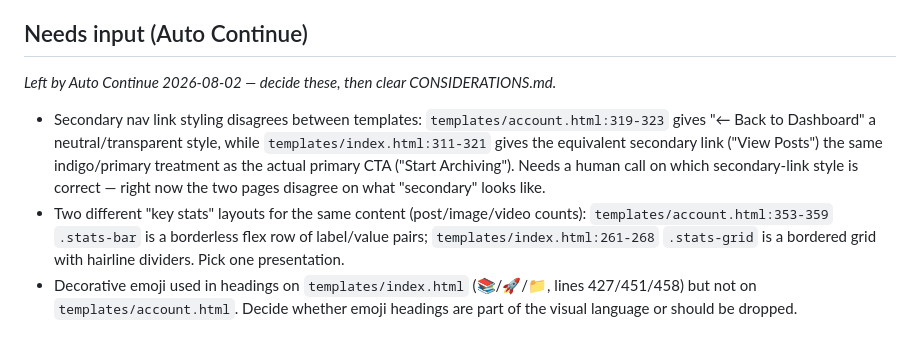
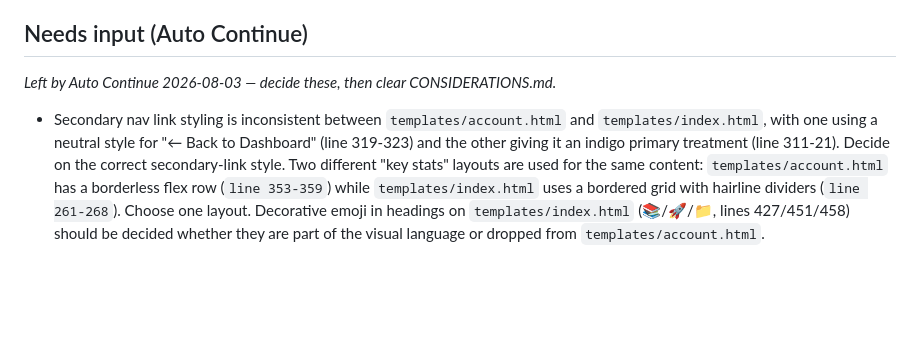
Before and after one commit to StuartJAtkinson/socialMediaArchiver, a Markdown page: ISSUES.md, the part around the change. GitHub-like rendering; blank space fills up the shorter version.

Commit message:
docs(meta): checkpoint open questions for manual resume

```diff
--- a/ISSUES.md
+++ b/ISSUES.md
@@ -31,7 +31,5 @@
   `connectors/` and generic plumbing into `core/`. *(resolved 2026-06-06)*
 
 ## Needs input (Auto Continue)
-*Left by Auto Continue 2026-08-02 — decide these, then clear CONSIDERATIONS.md.*
-- Secondary nav link styling disagrees between templates: `templates/account.html:319-323` gives "← Back to Dashboard" a neutral/transparent style, while `templates/index.html:311-321` gives the equivalent secondary link ("View Posts") the same indigo/primary treatment as the actual primary CTA ("Start Archiving"). Needs a human call on which secondary-link style is correct — right now the two pages disagree on what "secondary" looks like.
-- Two different "key stats" layouts for the same content (post/image/video counts): `templates/account.html:353-359` `.stats-bar` is a borderless flex row of label/value pairs; `templates/index.html:261-268` `.stats-grid` is a bordered grid with hairline dividers. Pick one presentation.
-- Decorative emoji used in headings on `templates/index.html` (📚/🚀/📁, lines 427/451/458) but not on `templates/account.html`. Decide whether emoji headings are part of the visual language or should be dropped.
+*Left by Auto Continue 2026-08-03 — decide these, then clear CONSIDERATIONS.md.*
+- Secondary nav link styling is inconsistent between `templates/account.html` and `templates/index.html`, with one using a neutral style for "← Back to Dashboard" (line 319-323) and the other giving it an indigo primary treatment (line 311-21). Decide on the correct secondary-link style. Two different "key stats" layouts are used for the same content: `templates/account.html` has a borderless flex row (`line 353-359`) while `templates/index.html` uses a bordered grid with hairline dividers (`line 261-268`). Choose one layout. Decorative emoji in headings on `templates/index.html` (📚/🚀/📁, lines 427/451/458) should be decided whether they are part of the visual language or dropped from `templates/account.html`.
```
